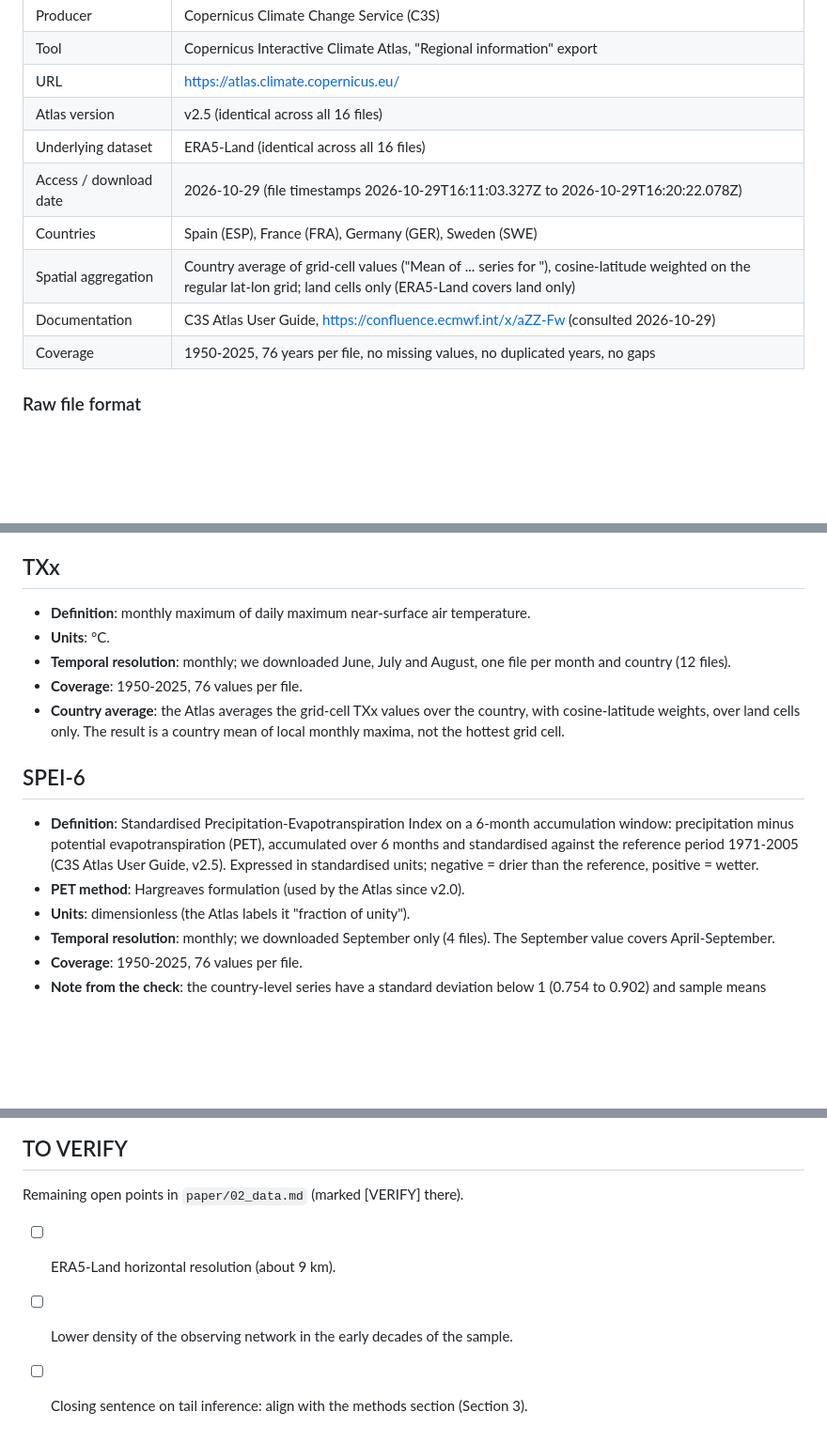
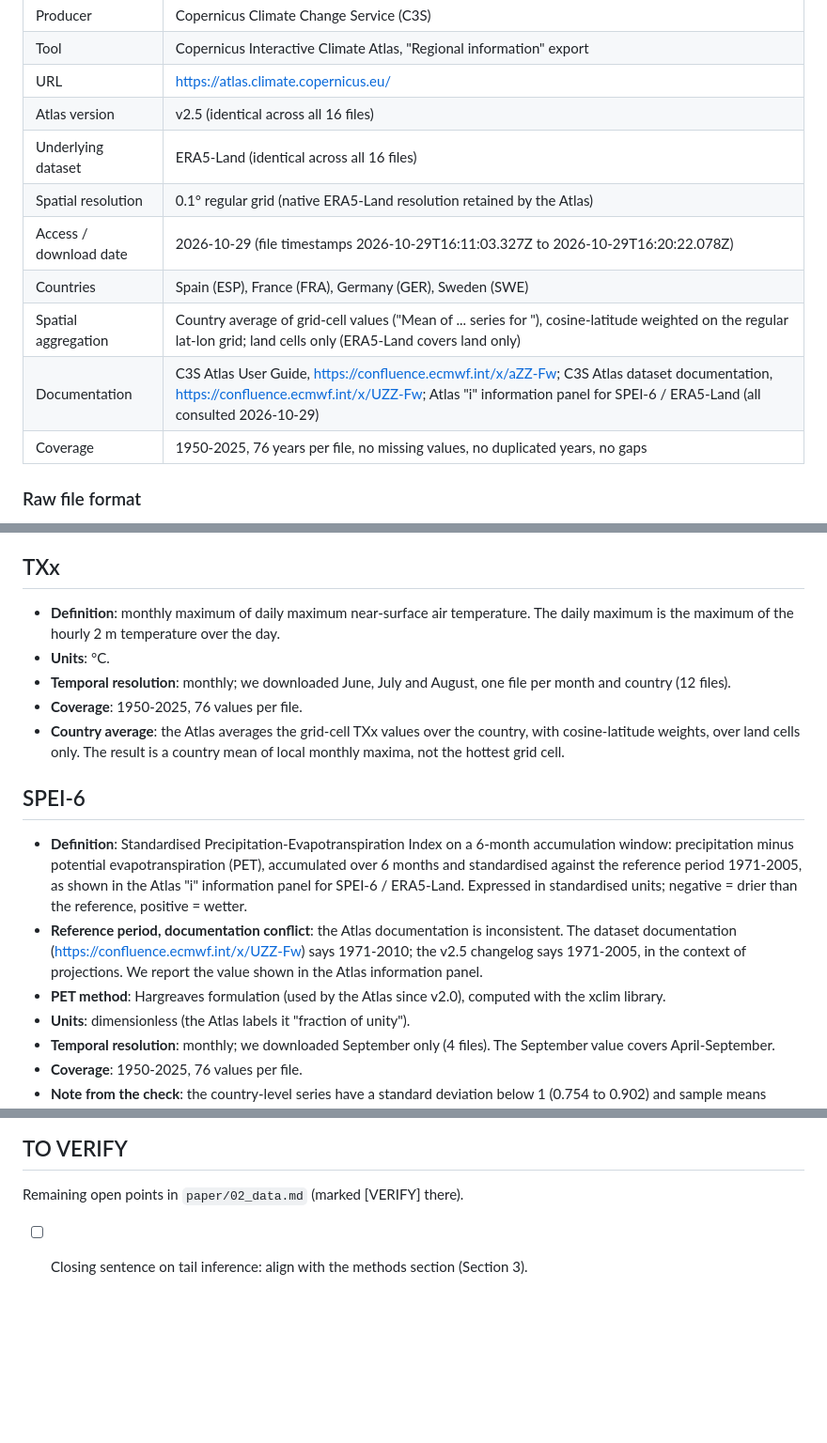
Before and after one commit to GabDestal/EnvironmentalEconomicsTrack2, a Markdown page: data/README.md, 3 parts joined by grey strips. Shown at 94% size. Rendered like a GitHub page; blank space fills up the shorter version.

```diff
--- a/data/README.md
+++ b/data/README.md
@@ -17,10 +17,11 @@ python scripts/check_raw.py
 | URL | https://atlas.climate.copernicus.eu/ |
 | Atlas version | v2.5 (identical across all 16 files) |
 | Underlying dataset | ERA5-Land (identical across all 16 files) |
+| Spatial resolution | 0.1° regular grid (native ERA5-Land resolution retained by the Atlas) |
 | Access / download date | 2026-10-29 (file timestamps 2026-10-29T16:11:03.327Z to 2026-10-29T16:20:22.078Z) |
 | Countries | Spain (ESP), France (FRA), Germany (GER), Sweden (SWE) |
 | Spatial aggregation | Country average of grid-cell values ("Mean of ... series for <country>"), cosine-latitude weighted on the regular lat-lon grid; land cells only (ERA5-Land covers land only) |
-| Documentation | C3S Atlas User Guide, https://confluence.ecmwf.int/x/aZZ-Fw (consulted 2026-10-29) |
+| Documentation | C3S Atlas User Guide, https://confluence.ecmwf.int/x/aZZ-Fw; C3S Atlas dataset documentation, https://confluence.ecmwf.int/x/UZZ-Fw; Atlas "i" information panel for SPEI-6 / ERA5-Land (all consulted 2026-10-29) |
 | Coverage | 1950-2025, 76 years per file, no missing values, no duplicated years, no gaps |
 
 ### Raw file format
@@ -43,24 +44,31 @@ Atlas chart. It does not truncate the data: every file covers 1950-2025.
 ## TXx
 
 - **Definition**: monthly maximum of daily maximum near-surface air
-  temperature.
+  temperature. The daily maximum is the maximum of the hourly 2 m
+  temperature over the day.
 - **Units**: °C.
 - **Temporal resolution**: monthly; we downloaded June, July and August,
   one file per month and country (12 files).
 - **Coverage**: 1950-2025, 76 values per file.
 - **Country average**: the Atlas averages the grid-cell TXx values over the
-  country, with cosine-latitude weights, over land cells only. The result is a country mean of local monthly maxima, not the
-  hottest grid cell.
+  country, with cosine-latitude weights, over land cells only. The result
+  is a country mean of local monthly maxima, not the hottest grid cell.
 
 ## SPEI-6
 
 - **Definition**: Standardised Precipitation-Evapotranspiration Index on a
   6-month accumulation window: precipitation minus potential
   evapotranspiration (PET), accumulated over 6 months and standardised
-  against the reference period 1971-2005 (C3S Atlas User Guide, v2.5).
-  Expressed in standardised units; negative = drier than the reference,
-  positive = wetter.
-- **PET method**: Hargreaves formulation (used by the Atlas since v2.0).
+  against the reference period 1971-2005, as shown in the Atlas "i"
+  information panel for SPEI-6 / ERA5-Land. Expressed in standardised
+  units; negative = drier than the reference, positive = wetter.
+- **Reference period, documentation conflict**: the Atlas documentation is
+  inconsistent. The dataset documentation
+  (https://confluence.ecmwf.int/x/UZZ-Fw) says 1971-2010; the v2.5
+  changelog says 1971-2005, in the context of projections. We report the
+  value shown in the Atlas information panel.
+- **PET method**: Hargreaves formulation (used by the Atlas since v2.0),
+  computed with the xclim library.
 - **Units**: dimensionless (the Atlas labels it "fraction of unity").
 - **Temporal resolution**: monthly; we downloaded September only (4 files).
   The September value covers April-September.
@@ -111,8 +119,5 @@ Source: C3S Atlas User Guide, https://confluence.ecmwf.int/x/aZZ-Fw
 
 Remaining open points in `paper/02_data.md` (marked [VERIFY] there).
 
-- [ ] ERA5-Land horizontal resolution (about 9 km).
-- [ ] Lower density of the observing network in the early decades of the
-      sample.
 - [ ] Closing sentence on tail inference: align with the methods section
       (Section 3).
```
Also changed, not shown: paper/02_data.md (+15 -12 lines).
